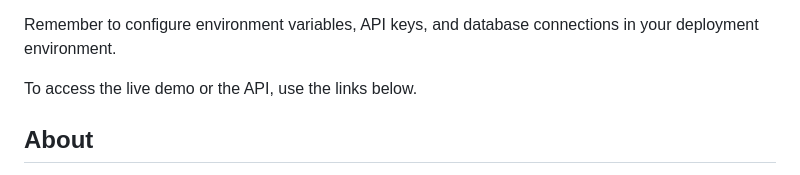
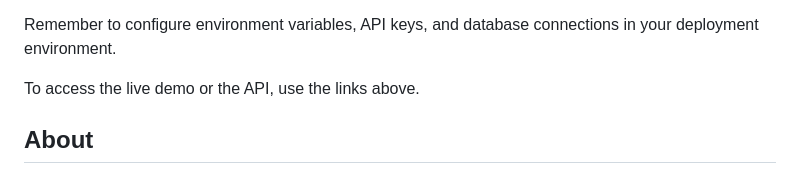
Before and after one commit to manavshah-boop/PaperTrading, a Markdown page: README.md, the part around the change. Rendered like a GitHub page.

```diff
--- a/README.md
+++ b/README.md
@@ -68,7 +68,7 @@
   </ul>
   <p>Remember to configure environment variables, API keys, and database connections in your deployment environment.</p>
 
-  <p>To access the live demo or the API, use the links below.</p>
+  <p>To access the live demo or the API, use the links above.</p>
 
   <h2>About</h2>
   <p>This full-stack crypto trading web app is designed to provide an immersive and educational experience for cryptocurrency enthusiasts, traders, and beginners alike. By offering a risk-free environment to practice trading strategies and explore the world of cryptocurrencies, the platform aims to empower users with valuable insights and hands-on experience.</p>
```
